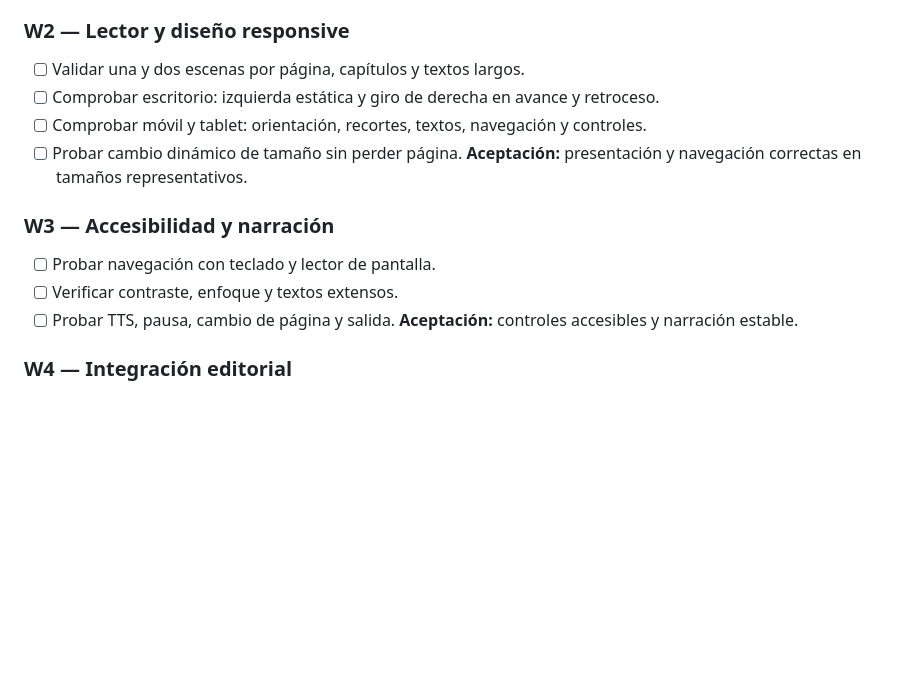
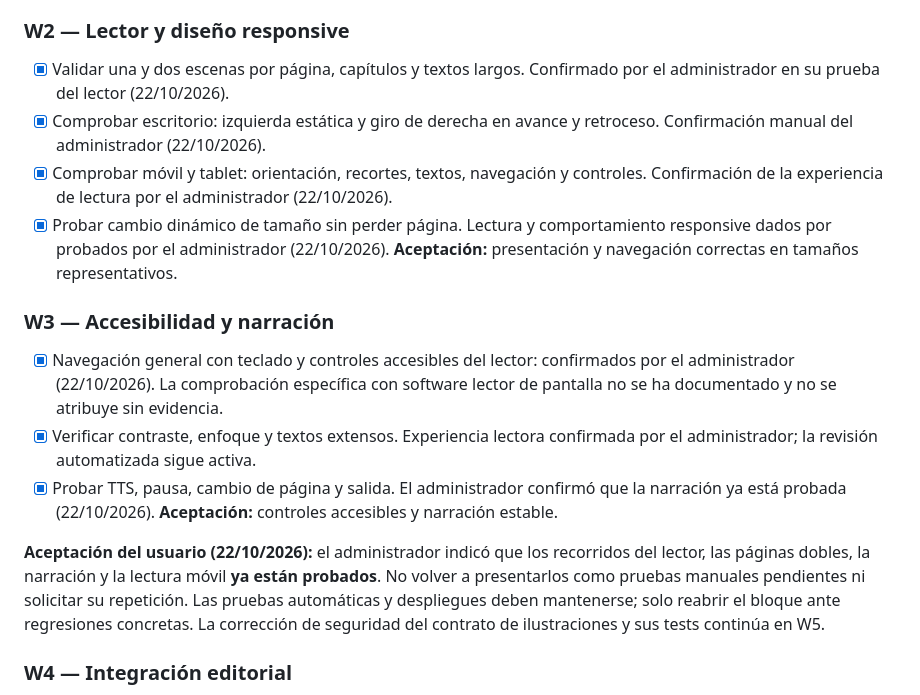
Before and after one commit to martin30eler-sketch/EMA, a Markdown page: docs/PLAN_INTEGRAL_WEB.md, the part around the change. Drawn GitHub-style; blank space fills up the shorter version.

Commit message:
docs: aceptar pruebas del lector confirmadas y avanzar al cierre de seguridad W5

```diff
--- a/docs/PLAN_INTEGRAL_WEB.md
+++ b/docs/PLAN_INTEGRAL_WEB.md
@@ -30,17 +30,19 @@ La web pública EMA ofrece una biblioteca de historias aprobadas y un lector ilu
 **Aceptación:** solo libros aprobados visibles y navegables.
 
 ### W2 — Lector y diseño responsive
-- [ ] Validar una y dos escenas por página, capítulos y textos largos.
-- [ ] Comprobar escritorio: izquierda estática y giro de derecha en avance y retroceso.
-- [ ] Comprobar móvil y tablet: orientación, recortes, textos, navegación y controles.
-- [ ] Probar cambio dinámico de tamaño sin perder página.
+- [x] Validar una y dos escenas por página, capítulos y textos largos. Confirmado por el administrador en su prueba del lector (22/10/2026).
+- [x] Comprobar escritorio: izquierda estática y giro de derecha en avance y retroceso. Confirmación manual del administrador (22/10/2026).
+- [x] Comprobar móvil y tablet: orientación, recortes, textos, navegación y controles. Confirmación de la experiencia de lectura por el administrador (22/10/2026).
+- [x] Probar cambio dinámico de tamaño sin perder página. Lectura y comportamiento responsive dados por probados por el administrador (22/10/2026).
 **Aceptación:** presentación y navegación correctas en tamaños representativos.
 
 ### W3 — Accesibilidad y narración
-- [ ] Probar navegación con teclado y lector de pantalla.
-- [ ] Verificar contraste, enfoque y textos extensos.
-- [ ] Probar TTS, pausa, cambio de página y salida.
+- [x] Navegación general con teclado y controles accesibles del lector: confirmados por el administrador (22/10/2026). La comprobación específica con software lector de pantalla no se ha documentado y no se atribuye sin evidencia.
+- [x] Verificar contraste, enfoque y textos extensos. Experiencia lectora confirmada por el administrador; la revisión automatizada sigue activa.
+- [x] Probar TTS, pausa, cambio de página y salida. El administrador confirmó que la narración ya está probada (22/10/2026).
 **Aceptación:** controles accesibles y narración estable.
+
+**Aceptación del usuario (22/10/2026):** el administrador indicó que los recorridos del lector, las páginas dobles, la narración y la lectura móvil **ya están probados**. No volver a presentarlos como pruebas manuales pendientes ni solicitar su repetición. Las pruebas automáticas y despliegues deben mantenerse; solo reabrir el bloque ante regresiones concretas. La corrección de seguridad del contrato de ilustraciones y sus tests continúa en W5.
 
 ### W4 — Integración editorial
 - [ ] Publicar un libro de prueba desde ADMINN-EMA.
```
